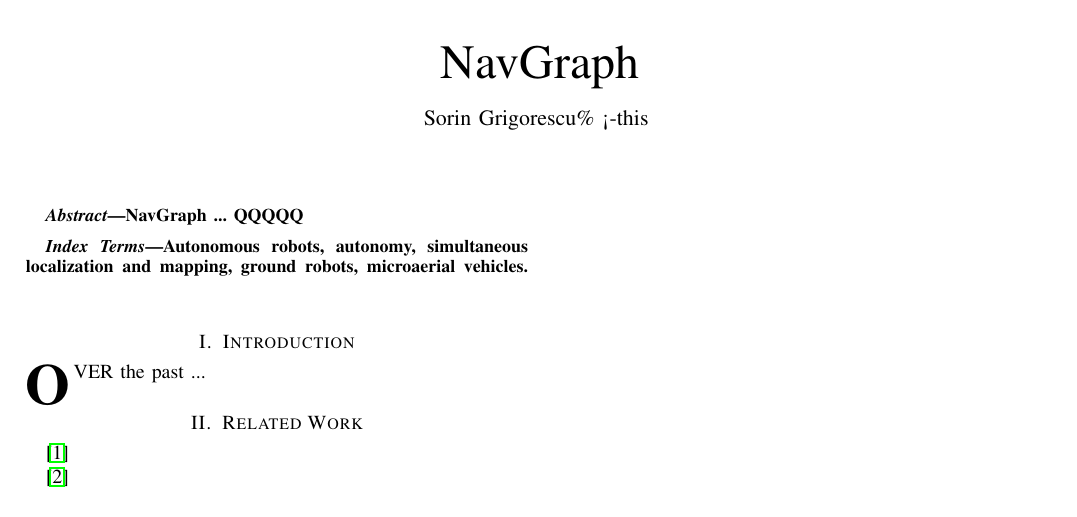
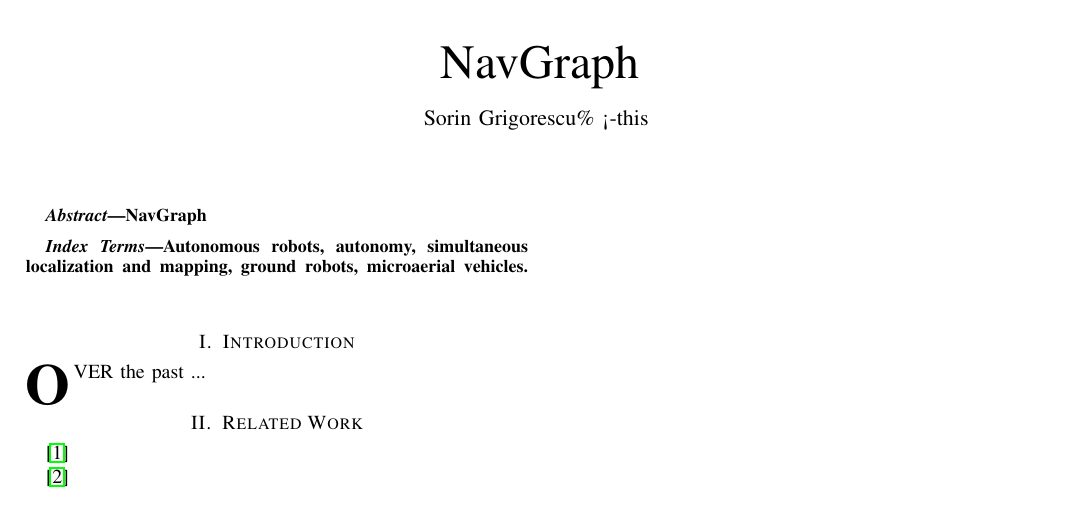
Before and after one commit to cybercortex-robotics/CyC_LoMaCoR, a LaTeX paper (docs/navgraph/navgraph.tex): part of the page, cut so that both start at the same text. Compiled offline with pdfLaTeX; a missing font is replaced by an installed copy or a similar font; a LaTeX package or settings file that is missing is left out.

Commit message:
Update navgraph.tex

```diff
--- a/docs/navgraph/navgraph.tex
+++ b/docs/navgraph/navgraph.tex
@@ -70,8 +70,7 @@
 
 \begin{abstract}
 
-NavGraph ...
-QQQQQ
+NavGraph
 
 \end{abstract}
 
```
